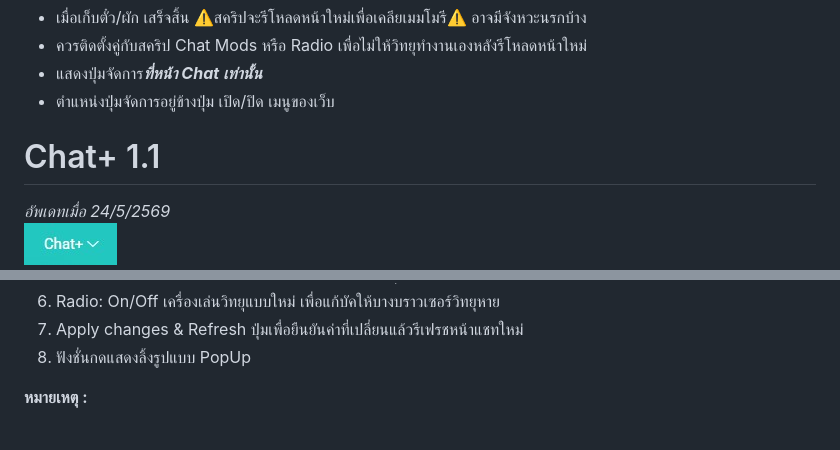
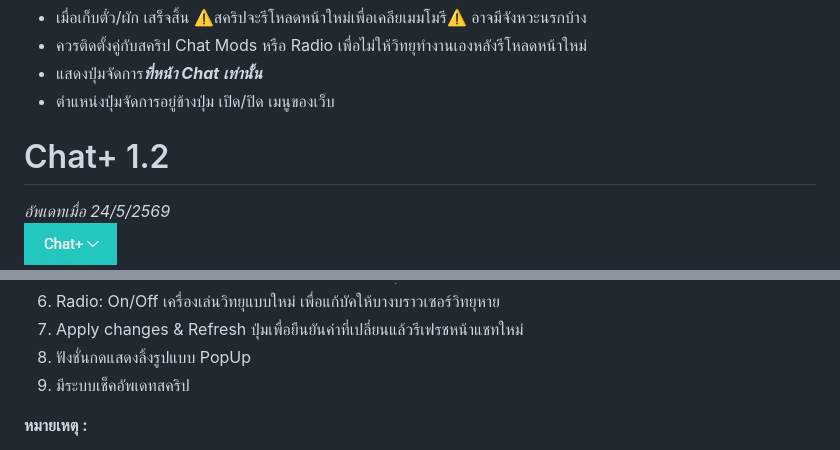
Before and after one commit to meawtopup/meawtopup.github.io, a Markdown page: docs/FEATURES.md, 2 parts joined by grey strips. Drawn GitHub-style.

```diff
--- a/docs/FEATURES.md
+++ b/docs/FEATURES.md
@@ -65,7 +65,7 @@
 
 **หมายเหตุ :** แสดงผล***เฉพาะหน้า Chat เท่านั้น***
 -->
-# Chat+ 1.1
+# Chat+ 1.2
 *อัพเดทเมื่อ 24/5/2569*
 <picture><img src="../assets/chat+button1_0.jpg" width="93" height="42" alt="Chat+"></picture>
 เมนู
@@ -80,6 +80,7 @@
 6. Radio: On/Off เครื่องเล่นวิทยุแบบใหม่ เพื่อแก้บัคให้บางบราวเซอร์วิทยุหาย
 7. Apply changes & Refresh ปุ่มเพื่อยืนยันค่าที่เปลี่ยนแล้วรีเฟรชหน้าแชทใหม่
 8. ฟังชั่นกดแสดงลิ้งรูปแบบ PopUp
+9. มีระบบเช็คอัพเดทสคริป
 
 **หมายเหตุ :**
 - เมื่อปรับแล้วหน้าแชทจะเปลี่ยนเมื่อทำการรีเฟรชหน้าแชทใหม่เท่านั้น
```
